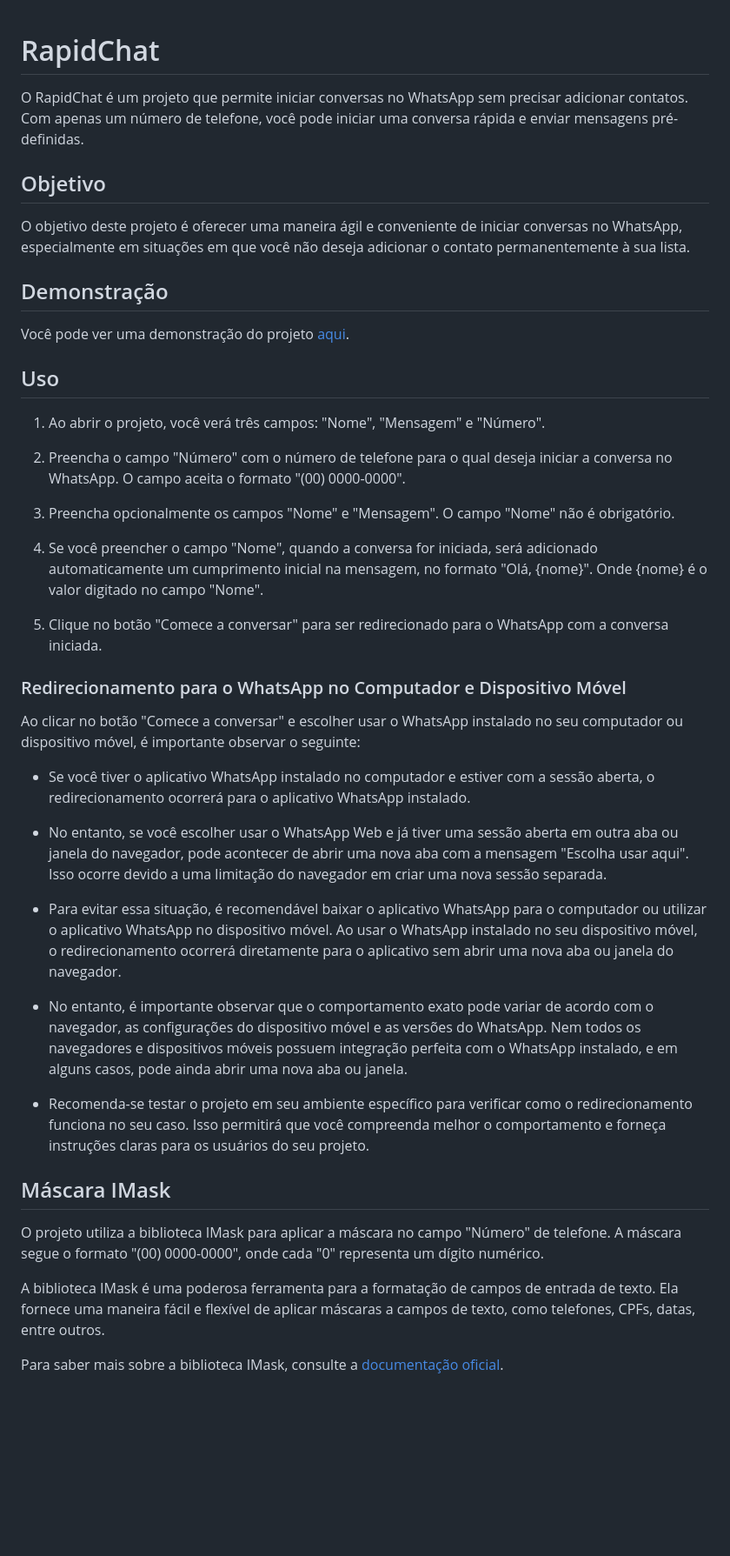
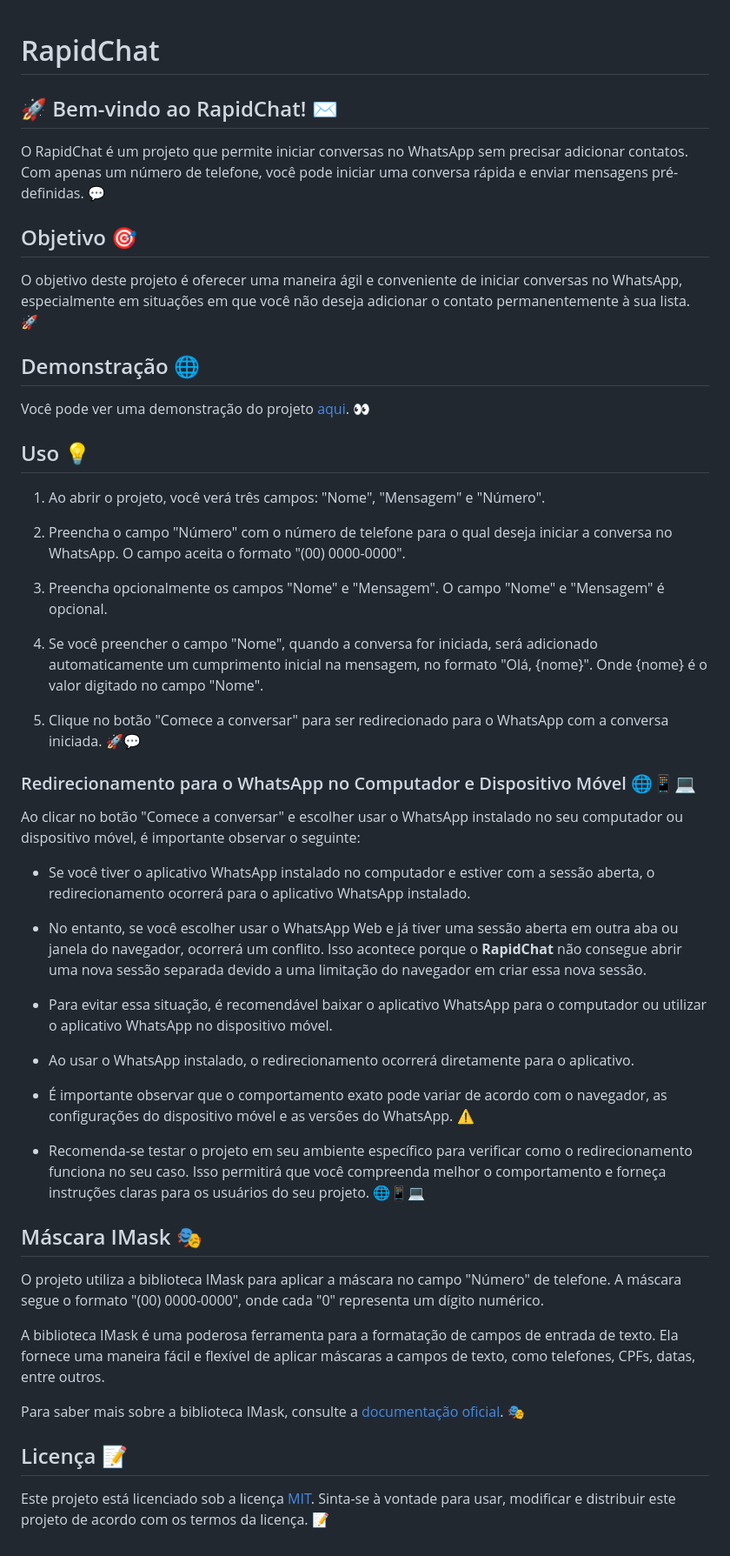
Before and after one commit to Nhewvys/RapidChat, a Markdown page: README.md, the part around the change. Shown: that part at 87% size. Rendered like a GitHub page; blank space fills up the shorter version.

```diff
--- a/README.md
+++ b/README.md
@@ -1,45 +1,52 @@
 # RapidChat
+## 🚀 Bem-vindo ao RapidChat! ✉️
 
-O RapidChat é um projeto que permite iniciar conversas no WhatsApp sem precisar adicionar contatos. Com apenas um número de telefone, você pode iniciar uma conversa rápida e enviar mensagens pré-definidas.
+O RapidChat é um projeto que permite iniciar conversas no WhatsApp sem precisar adicionar contatos. Com apenas um número de telefone, você pode iniciar uma conversa rápida e enviar mensagens pré-definidas. 💬
 
-## Objetivo
+## Objetivo 🎯
 
-O objetivo deste projeto é oferecer uma maneira ágil e conveniente de iniciar conversas no WhatsApp, especialmente em situações em que você não deseja adicionar o contato permanentemente à sua lista.
+O objetivo deste projeto é oferecer uma maneira ágil e conveniente de iniciar conversas no WhatsApp, especialmente em situações em que você não deseja adicionar o contato permanentemente à sua lista. 🚀
 
-## Demonstração
+## Demonstração 🌐
 
-Você pode ver uma demonstração do projeto [aqui](https://nhewvys.github.io/Whatsapp/).
+Você pode ver uma demonstração do projeto [aqui](https://nhewvys.github.io/Whatsapp/). 👀
 
-## Uso
+## Uso 💡
 
 1. Ao abrir o projeto, você verá três campos: "Nome", "Mensagem" e "Número".
 
 2. Preencha o campo "Número" com o número de telefone para o qual deseja iniciar a conversa no WhatsApp. O campo aceita o formato "(00) 0000-0000".
 
-3. Preencha opcionalmente os campos "Nome" e "Mensagem". O campo "Nome" não é obrigatório.
+3. Preencha opcionalmente os campos "Nome" e "Mensagem". O campo "Nome" e "Mensagem" é opcional.
 
 4. Se você preencher o campo "Nome", quando a conversa for iniciada, será adicionado automaticamente um cumprimento inicial na mensagem, no formato "Olá, {nome}". Onde {nome} é o valor digitado no campo "Nome".
 
-5. Clique no botão "Comece a conversar" para ser redirecionado para o WhatsApp com a conversa iniciada.
+5. Clique no botão "Comece a conversar" para ser redirecionado para o WhatsApp com a conversa iniciada. 🚀💬
 
-### Redirecionamento para o WhatsApp no Computador e Dispositivo Móvel
+### Redirecionamento para o WhatsApp no Computador e Dispositivo Móvel 🌐📱💻
 
 Ao clicar no botão "Comece a conversar" e escolher usar o WhatsApp instalado no seu computador ou dispositivo móvel, é importante observar o seguinte:
 
 - Se você tiver o aplicativo WhatsApp instalado no computador e estiver com a sessão aberta, o redirecionamento ocorrerá para o aplicativo WhatsApp instalado.
 
-- No entanto, se você escolher usar o WhatsApp Web e já tiver uma sessão aberta em outra aba ou janela do navegador, pode acontecer de abrir uma nova aba com a mensagem "Escolha usar aqui". Isso ocorre devido a uma limitação do navegador em criar uma nova sessão separada.
+- No entanto, se você escolher usar o WhatsApp Web e já tiver uma sessão aberta em outra aba ou janela do navegador, ocorrerá um conflito. Isso acontece porque o **RapidChat** não consegue abrir uma nova sessão separada devido a uma limitação do navegador em criar essa nova sessão.
 
-- Para evitar essa situação, é recomendável baixar o aplicativo WhatsApp para o computador ou utilizar o aplicativo WhatsApp no dispositivo móvel. Ao usar o WhatsApp instalado no seu dispositivo móvel, o redirecionamento ocorrerá diretamente para o aplicativo sem abrir uma nova aba ou janela do navegador.
+- Para evitar essa situação, é recomendável baixar o aplicativo WhatsApp para o computador ou utilizar o aplicativo WhatsApp no dispositivo móvel.
 
-- No entanto, é importante observar que o comportamento exato pode variar de acordo com o navegador, as configurações do dispositivo móvel e as versões do WhatsApp. Nem todos os navegadores e dispositivos móveis possuem integração perfeita com o WhatsApp instalado, e em alguns casos, pode ainda abrir uma nova aba ou janela.
+-  Ao usar o WhatsApp instalado, o redirecionamento ocorrerá diretamente para o aplicativo.
 
-- Recomenda-se testar o projeto em seu ambiente específico para verificar como o redirecionamento funciona no seu caso. Isso permitirá que você compreenda melhor o comportamento e forneça instruções claras para os usuários do seu projeto.
+- É importante observar que o comportamento exato pode variar de acordo com o navegador, as configurações do dispositivo móvel e as versões do WhatsApp. ⚠️
 
-## Máscara IMask
+- Recomenda-se testar o projeto em seu ambiente específico para verificar como o redirecionamento funciona no seu caso. Isso permitirá que você compreenda melhor o comportamento e forneça instruções claras para os usuários do seu projeto. 🌐📱💻
+
+## Máscara IMask 🎭
 
 O projeto utiliza a biblioteca IMask para aplicar a máscara no campo "Número" de telefone. A máscara segue o formato "(00) 0000-0000", onde cada "0" representa um dígito numérico.
 
 A biblioteca IMask é uma poderosa ferramenta para a formatação de campos de entrada de texto. Ela fornece uma maneira fácil e flexível de aplicar máscaras a campos de texto, como telefones, CPFs, datas, entre outros.
 
-Para saber mais sobre a biblioteca IMask, consulte a [documentação oficial](https://imask.js.org/).
+Para saber mais sobre a biblioteca IMask, consulte a [documentação oficial](https://imask.js.org/). 🎭
+
+## Licença 📝
+
+Este projeto está licenciado sob a licença [MIT](LICENSE). Sinta-se à vontade para usar, modificar e distribuir este projeto de acordo com os termos da licença. 📝
```
